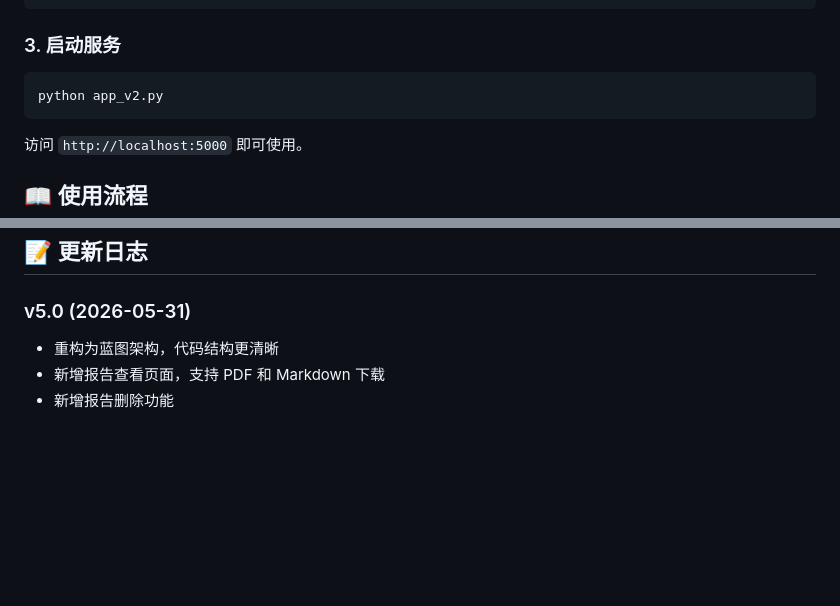
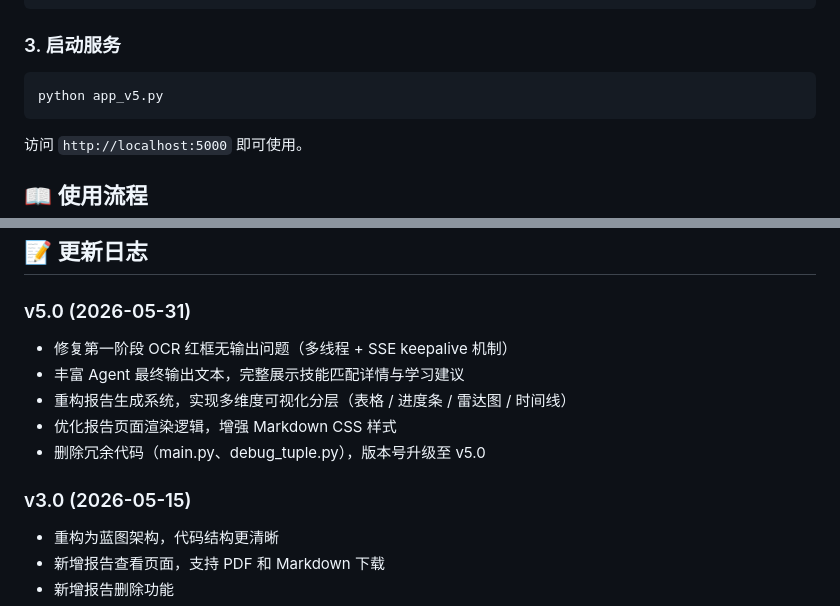
Before and after one commit to gxiaoyu186/jobfit-agent, a Markdown page: README.md, 2 parts joined by grey strips. Drawn GitHub-style; blank space fills up the shorter version.

Commit message:
docs: 修复 README 更新日志（还原 v3.0 + 新增 v5.0 版本信息，修正 app_v5.py 引用）

````diff
--- a/README.md
+++ b/README.md
@@ -91,7 +91,7 @@ MODEL_TEMPERATURE=0.0
 ### 3. 启动服务
 
 ```bash
-python app_v2.py
+python app_v5.py
 ```
 
 访问 `http://localhost:5000` 即可使用。
@@ -173,6 +173,13 @@ python app_v2.py
 ## 📝 更新日志
 
 ### v5.0 (2026-05-31)
+- 修复第一阶段 OCR 红框无输出问题（多线程 + SSE keepalive 机制）
+- 丰富 Agent 最终输出文本，完整展示技能匹配详情与学习建议
+- 重构报告生成系统，实现多维度可视化分层（表格 / 进度条 / 雷达图 / 时间线）
+- 优化报告页面渲染逻辑，增强 Markdown CSS 样式
+- 删除冗余代码（main.py、debug_tuple.py），版本号升级至 v5.0
+
+### v3.0 (2026-05-15)
 - 重构为蓝图架构，代码结构更清晰
 - 新增报告查看页面，支持 PDF 和 Markdown 下载
 - 新增报告删除功能
````
